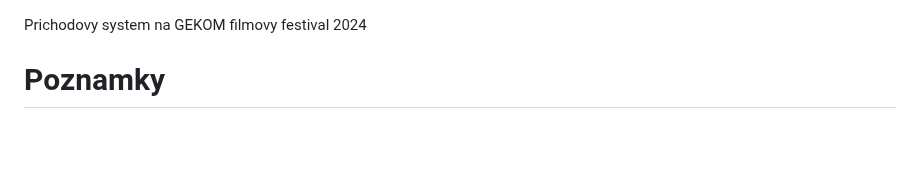
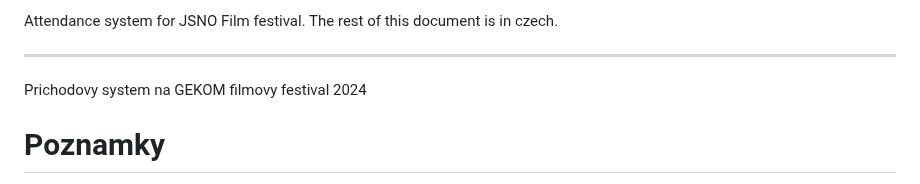
Before and after one commit to cenekp74/festival-prichodovy-system, a Markdown page: readme.md, the part around the change. Drawn GitHub-style; blank space fills up the shorter version.

```diff
--- a/readme.md
+++ b/readme.md
@@ -1,3 +1,7 @@
+Attendance system for JSNO Film festival. The rest of this document is in czech.
+
+---
+
 Prichodovy system na GEKOM filmovy festival 2024
 
 # Poznamky
```
